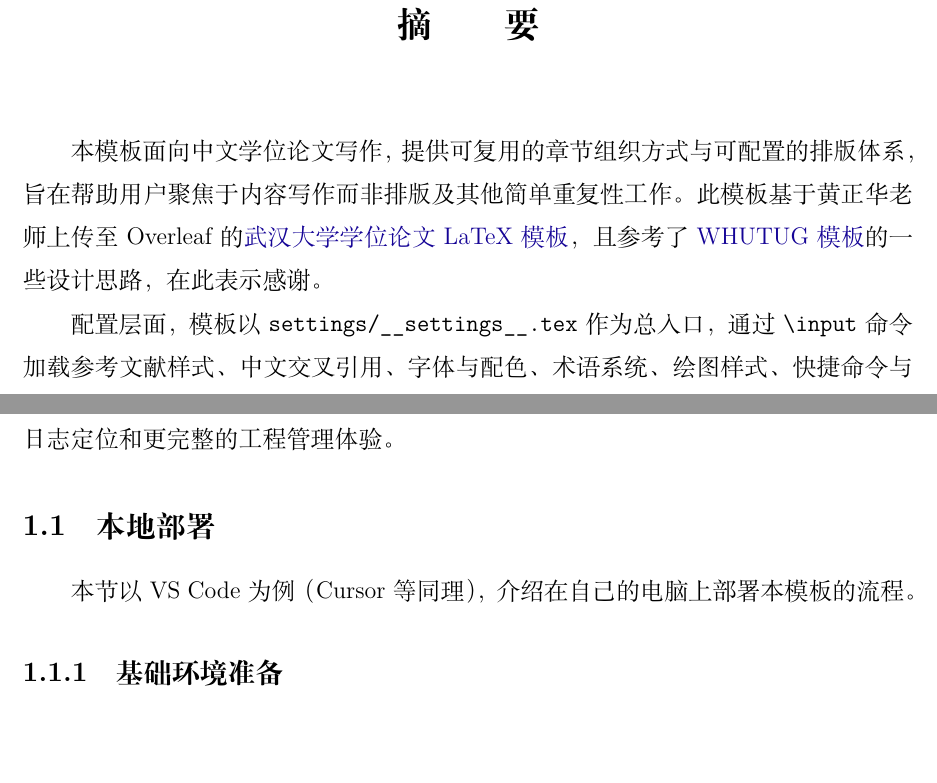
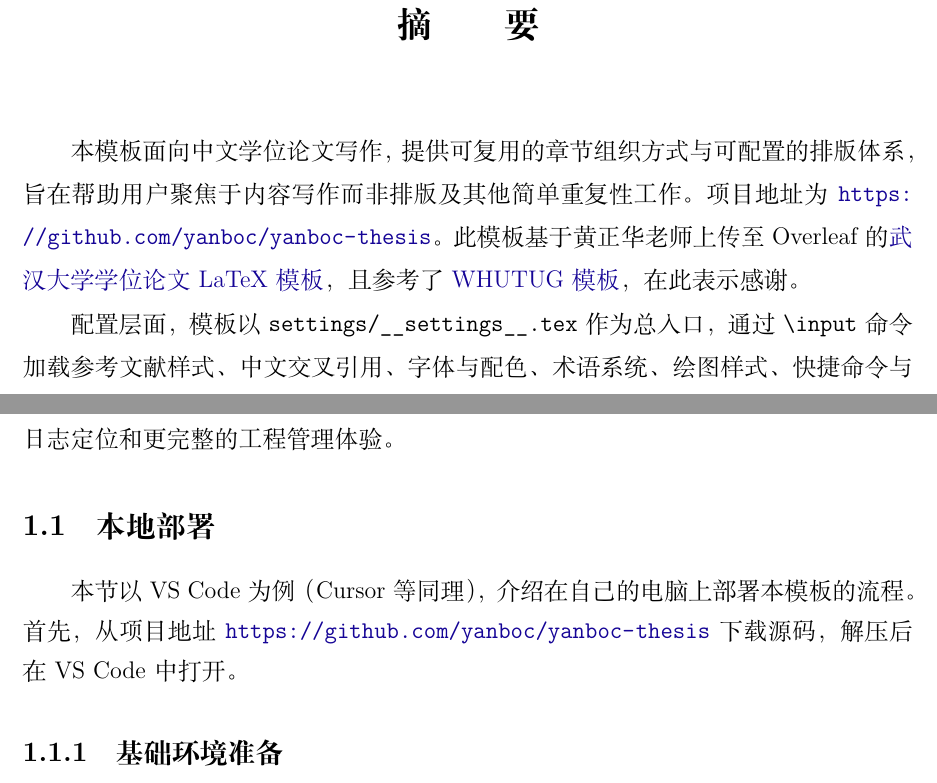
Before and after one commit to yanboc/yanboc-thesis, a LaTeX thesis (thesis.tex, which reads chapters/chap1.tex, includefile/midmatter.tex): two parts of pages 8 and 10 of 21, joined at a grey line, cut so that both start at the same text, the shorter picture padded with empty space. Compiled offline with XeLaTeX; a missing font is replaced by an installed copy or a similar font.

Commit message:
update pdf

```diff
--- a/chapters/chap1.tex
+++ b/chapters/chap1.tex
@@ -6,6 +6,7 @@
 \section{本地部署}
 
 本节以 VS Code 为例（Cursor 等同理），介绍在自己的电脑上部署本模板的流程。
+首先，从项目地址 \url{https://github.com/yanboc/yanboc-thesis} 下载源码，解压后在 VS Code 中打开。
 
 \subsection{基础环境准备}
 
--- a/includefile/midmatter.tex
+++ b/includefile/midmatter.tex
@@ -22,8 +22,8 @@
 %%%%%%%%%%%%%%%%%%%%%%%
 \begin{cnabstract}
 
-本模板面向中文学位论文写作，提供可复用的章节组织方式与可配置的排版体系，旨在帮助用户聚焦于内容写作而非排版及其他简单重复性工作。
-此模板基于黄正华老师上传至 Overleaf 的\href{https://www.overleaf.com/latex/templates/wu-yi-da-xue-bo-shi-lun-wen-latex-mo-ban/rcdzgvqgkddk}{武汉大学学位论文 LaTeX 模板}，且参考了 \href{https://github.com/whutug/whu-thesis}{WHUTUG 模板}的一些设计思路，在此表示感谢。
+本模板面向中文学位论文写作，提供可复用的章节组织方式与可配置的排版体系，旨在帮助用户聚焦于内容写作而非排版及其他简单重复性工作。项目地址为 \url{https://github.com/yanboc/yanboc-thesis}。
+此模板基于黄正华老师上传至 Overleaf 的\href{https://www.overleaf.com/latex/templates/wu-yi-da-xue-bo-shi-lun-wen-latex-mo-ban/rcdzgvqgkddk}{武汉大学学位论文 LaTeX 模板}，且参考了 \href{https://github.com/whutug/whu-thesis}{WHUTUG 模板}，在此表示感谢。
 
 配置层面，模板以 \texttt{settings/\_\_settings\_\_.tex}
 作为总入口，通过 \texttt{\textbackslash input} 命令加载参考文献样式、中文交叉引用、字体与配色、术语系统、绘图样式、快捷命令与快速编译等模块。
```
Also changed, not shown: thesis.pdf, includefile/midmatter.tex (1 more changed lines).
